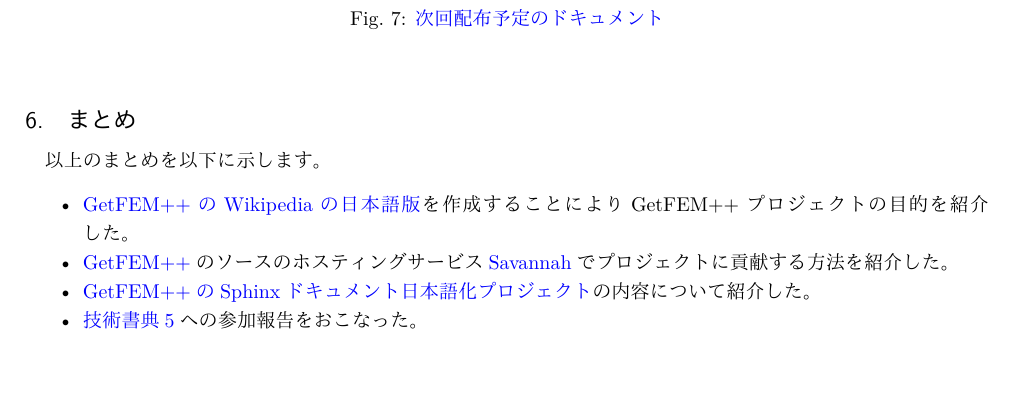
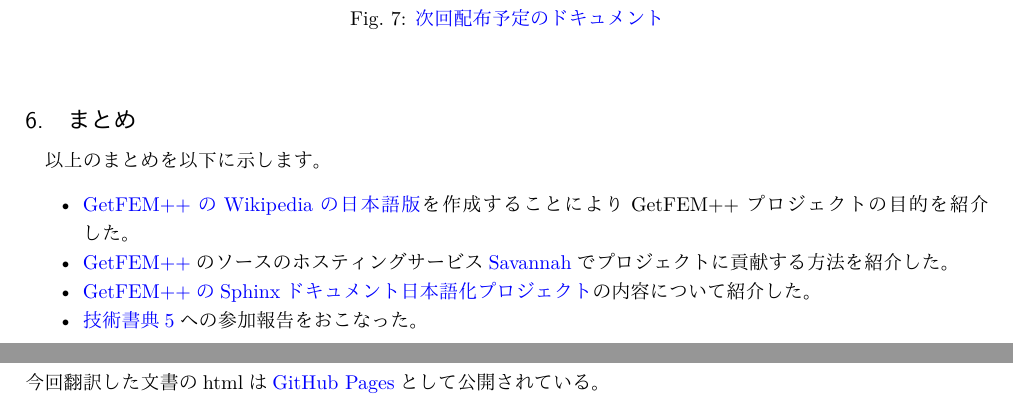
Before and after one commit to tkoyama010/OpenCAE_symposium_2018, a LaTeX document (symposium/TeX/2018_OpenCAE_symposium.tex): part of page 9 of 9 before the commit and two parts of pages 9 and 10 of 10 after it, the two joined at a grey line, cut so that both start at the same text, the shorter picture padded with empty space. The pictures show the PDF file symposium/TeX/2018_OpenCAE_symposium.pdf that the author committed with the source.

Commit message:
Add html page

```diff
--- a/symposium/TeX/2018_OpenCAE_symposium.tex
+++ b/symposium/TeX/2018_OpenCAE_symposium.tex
@@ -559,4 +559,5 @@
   \item{\href{http://www.sphinx-doc.org/ja/stable/intl.html}{GetFEM++のSphinxドキュメント日本語化プロジェクト}の内容について紹介した。}
   \item{\href{https://techbookfest.org/event/tbf05}{技術書典5}への参加報告をおこなった。}
 \end{itemize}
+今回翻訳した文書のhtmlは\href{https://tkoyama010.github.io/getfem-docs-html-ja}{GitHub Pages}として公開されている。
 \end{document}
```
Also changed, not shown: symposium/TeX/2018_OpenCAE_symposium.pdf.
